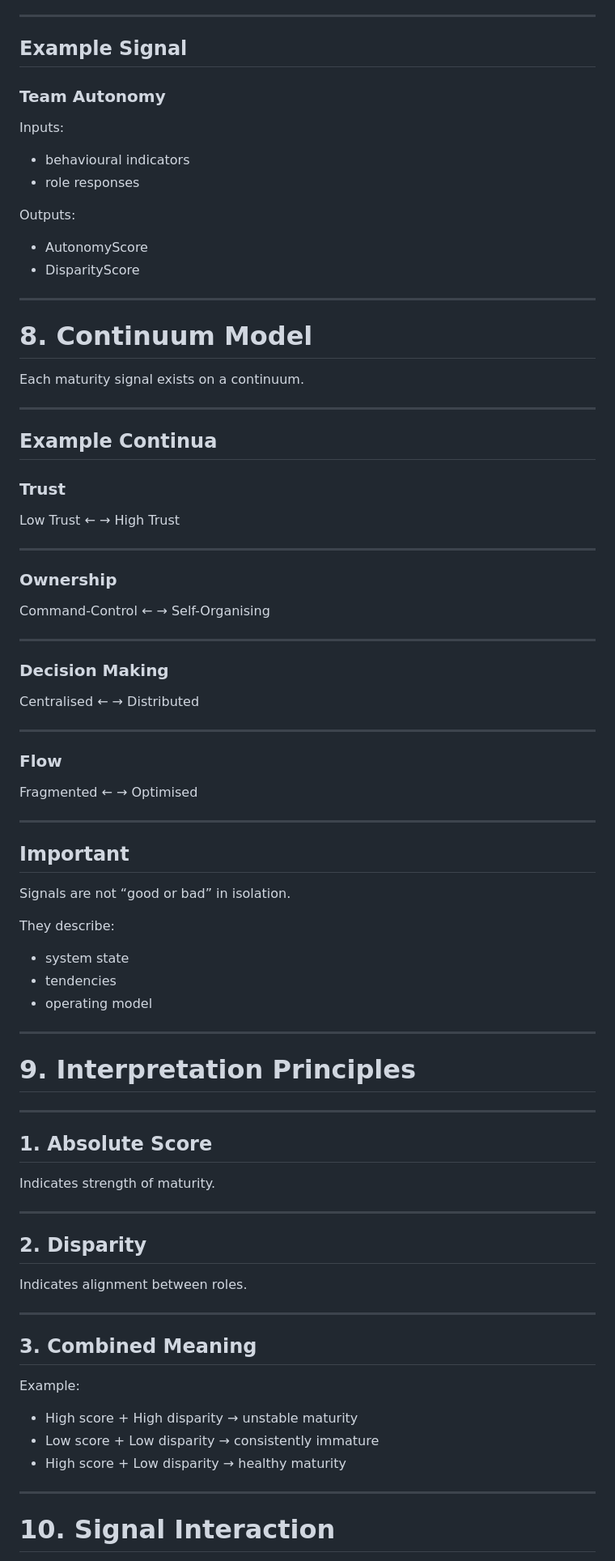
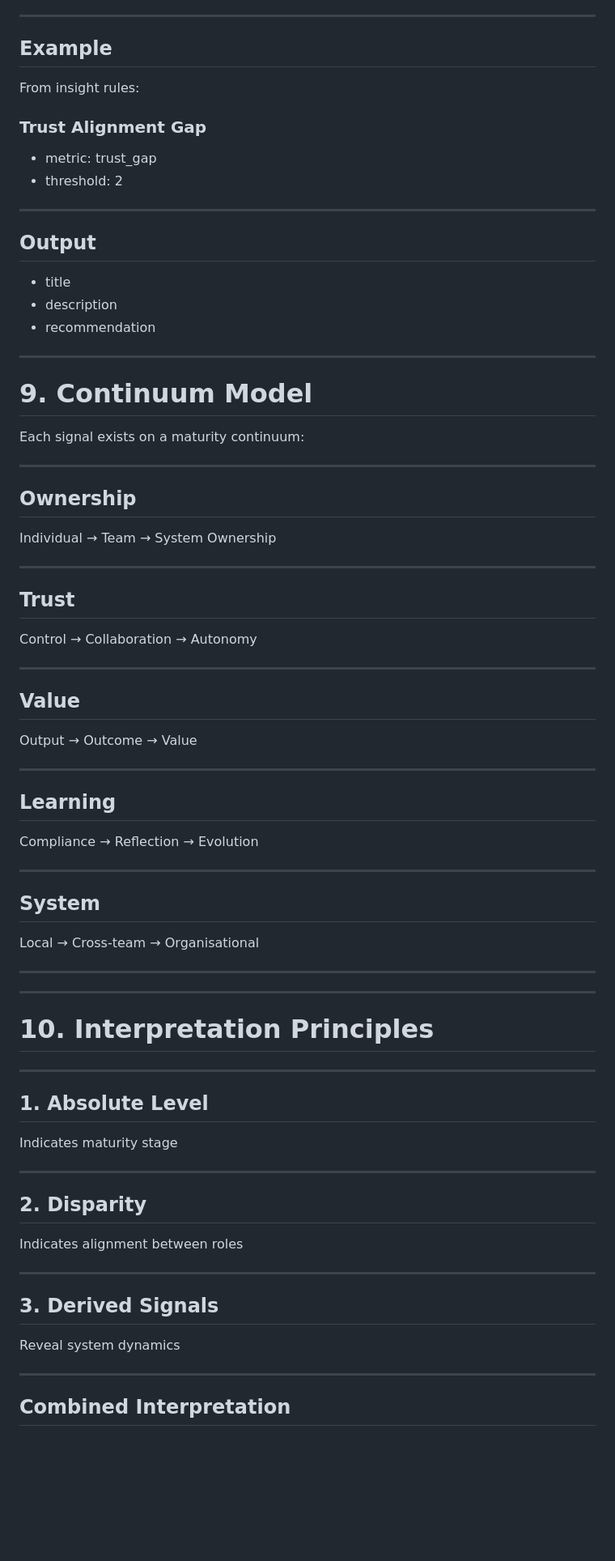
Before and after one commit to Dowlingfuau/Empowered-Delivery, a Markdown page: docs/working-context/maturity-assessment-signals.md, the part around one of its changes. Shown at 81% size. Rendered like a GitHub page; blank space fills up the shorter version.

```diff
--- a/docs/working-context/maturity-assessment-signals.md
+++ b/docs/working-context/maturity-assessment-signals.md
@@ -185,91 +244,84 @@ Each maturity signal includes:
 
 ---
 
-## Example Signal
+## Example
 
-### Team Autonomy
+From insight rules:
 
-Inputs:
+### Trust Alignment Gap
 
-* behavioural indicators
-* role responses
-
-Outputs:
-
-* AutonomyScore
-* DisparityScore
+* metric: trust_gap
+* threshold: 2
 
 ---
 
-# 8. Continuum Model
+## Output
 
-Each maturity signal exists on a continuum.
+* title
+* description
+* recommendation
 
 ---
 
-## Example Continua
+# 9. Continuum Model
 
-### Trust
-
-Low Trust ← → High Trust
+Each signal exists on a maturity continuum:
 
 ---
 
-### Ownership
+## Ownership
 
-Command-Control ← → Self-Organising
+Individual → Team → System Ownership
 
 ---
 
-### Decision Making
+## Trust
 
-Centralised ← → Distributed
+Control → Collaboration → Autonomy
 
 ---
 
-### Flow
+## Value
 
-Fragmented ← → Optimised
+Output → Outcome → Value
 
 ---
 
-## Important
+## Learning
 
-Signals are not “good or bad” in isolation.
-
-They describe:
-
-* system state
-* tendencies
-* operating model
+Compliance → Reflection → Evolution
 
 ---
 
-# 9. Interpretation Principles
+## System
+
+Local → Cross-team → Organisational
 
 ---
 
-## 1. Absolute Score
+---
 
-Indicates strength of maturity.
+# 10. Interpretation Principles
+
+---
+
+## 1. Absolute Level
+
+Indicates maturity stage
 
 ---
 
 ## 2. Disparity
 
-Indicates alignment between roles.
+Indicates alignment between roles
 
 ---
 
-## 3. Combined Meaning
+## 3. Derived Signals
 
-Example:
-
-* High score + High disparity → unstable maturity
-* Low score + Low disparity → consistently immature
-* High score + Low disparity → healthy maturity
+Reveal system dynamics
 
 ---
 
-# 10. Signal Interaction
+## Combined Interpretation
 
```
Also changed, not shown: other parts of docs/working-context/maturity-assessment-signals.md (+184 -122 lines), docs/working-context/lens-model-spec.md (added, +143 -0 lines).
